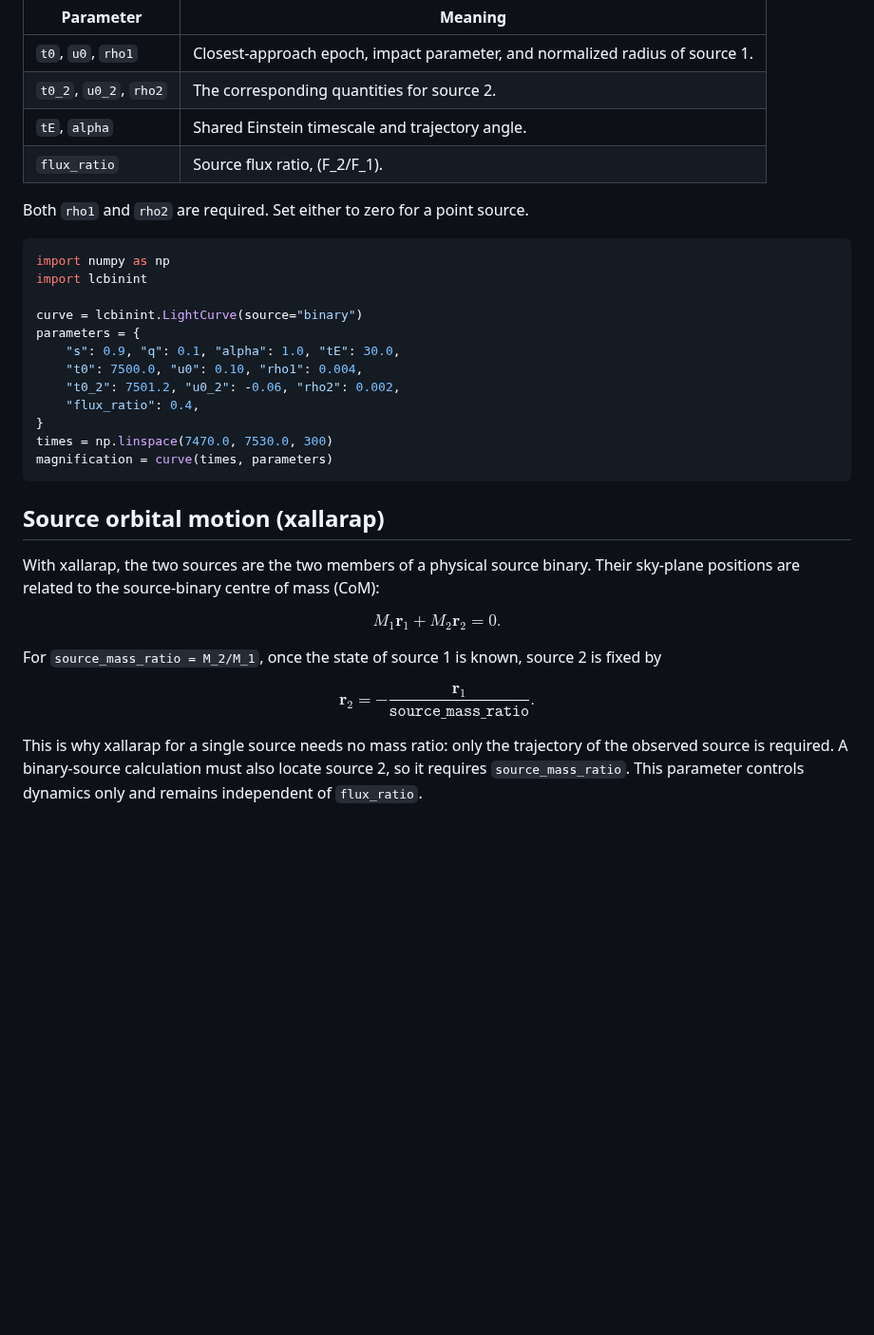
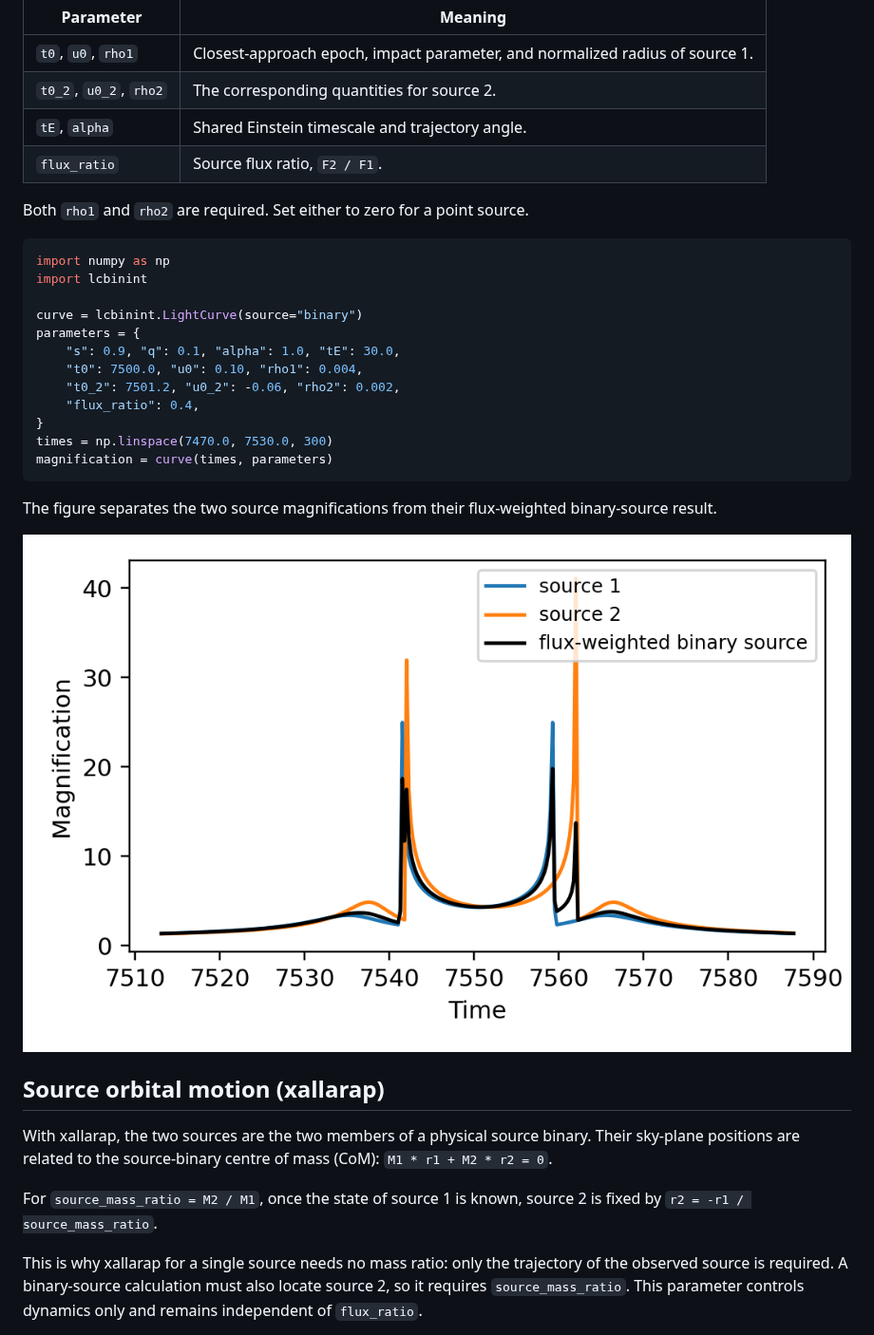
Before and after one commit to NunotaKansuke/lcbinint, a Markdown page: docs/python/BinarySources.md, the part around one of its changes. Shown at 95% size. Drawn GitHub-style; pictures changed too: docs/python/figures/BinarySource_static_lightcurve.png (added); blank space fills up the shorter version.

````diff
--- a/docs/python/BinarySources.md
+++ b/docs/python/BinarySources.md
@@ -29,7 +26,7 @@ source sizes.
 | `t0`, `u0`, `rho1` | Closest-approach epoch, impact parameter, and normalized radius of source 1. |
 | `t0_2`, `u0_2`, `rho2` | The corresponding quantities for source 2. |
 | `tE`, `alpha` | Shared Einstein timescale and trajectory angle. |
-| `flux_ratio` | Source flux ratio, \(F_2/F_1\). |
+| `flux_ratio` | Source flux ratio, `F2 / F1`. |
 
 Both `rho1` and `rho2` are required.  Set either to zero for a point source.
 
@@ -48,22 +45,19 @@ times = np.linspace(7470.0, 7530.0, 300)
 magnification = curve(times, parameters)
 ```
 
+The figure separates the two source magnifications from their flux-weighted
+binary-source result.
+
+![Static binary-source light curve](figures/BinarySource_static_lightcurve.png)
+
 ## Source orbital motion (xallarap)
 
 With xallarap, the two sources are the two members of a physical source binary.
 Their sky-plane positions are related to the source-binary centre of mass
-(CoM):
+(CoM): `M1 * r1 + M2 * r2 = 0`.
 
-$$
-M_1\mathbf r_1 + M_2\mathbf r_2 = 0.
-$$
-
-For `source_mass_ratio = M_2/M_1`, once the state of source 1 is known, source
-2 is fixed by
-
-$$
-\mathbf r_2 = -\frac{\mathbf r_1}{\mathtt{source\_mass\_ratio}}.
-$$
+For `source_mass_ratio = M2 / M1`, once the state of source 1 is known, source
+2 is fixed by `r2 = -r1 / source_mass_ratio`.
 
 This is why xallarap for a single source needs no mass ratio: only the
 trajectory of the observed source is required.  A binary-source calculation
````
Also changed, not shown: other parts of docs/python/BinarySources.md (+15 -15 lines), docs/python/figures/BinarySource_xallarap_trajectories.png (added), 1 other file.
